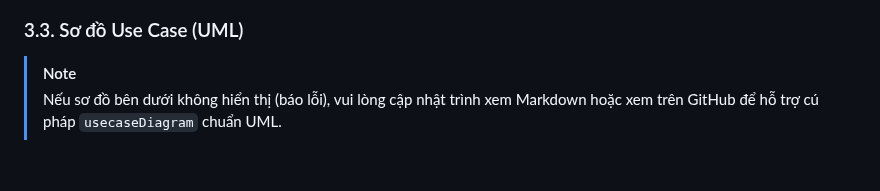
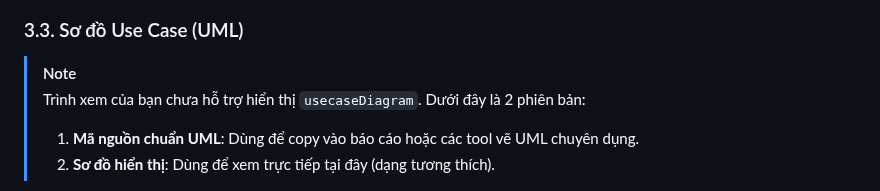
Before and after one commit to Doggie-H/Dana-Travel, a Markdown page: docs/ARCHITECTURE.md, the part around one of its changes. Drawn GitHub-style; blank space fills up the shorter version.

```diff
--- a/docs/ARCHITECTURE.md
+++ b/docs/ARCHITECTURE.md
@@ -71,5 +71,7 @@ Sơ đồ Use Case mô tả các tương tác giữa các tác nhân (Actors) v
 ### 3.3. Sơ đồ Use Case (UML)
 
 > [!NOTE]
-> Nếu sơ đồ bên dưới không hiển thị (báo lỗi), vui lòng cập nhật trình xem Markdown hoặc xem trên GitHub để hỗ trợ cú pháp `usecaseDiagram` chuẩn UML.
+> Trình xem của bạn chưa hỗ trợ hiển thị `usecaseDiagram`. Dưới đây là 2 phiên bản:
+> 1. **Mã nguồn chuẩn UML**: Dùng để copy vào báo cáo hoặc các tool vẽ UML chuyên dụng.
+> 2. **Sơ đồ hiển thị**: Dùng để xem trực tiếp tại đây (dạng tương thích).
 
```
Also changed, not shown: other parts of docs/ARCHITECTURE.md (+32 -1 lines).
